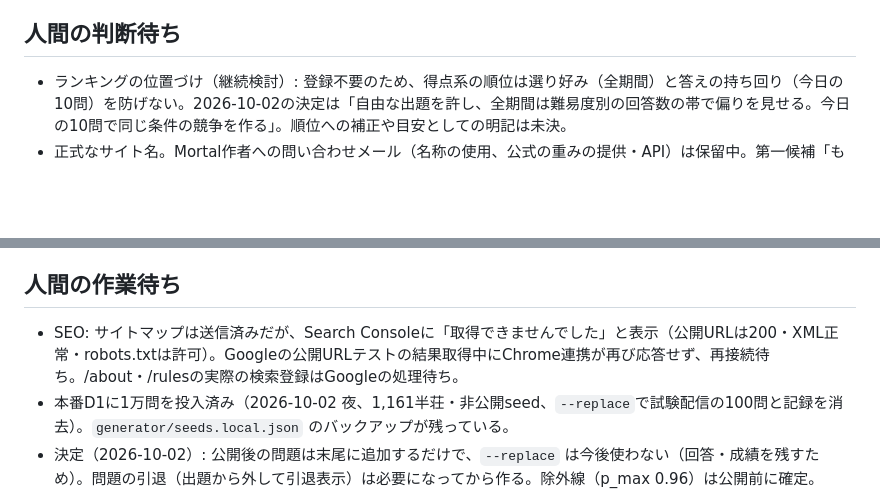
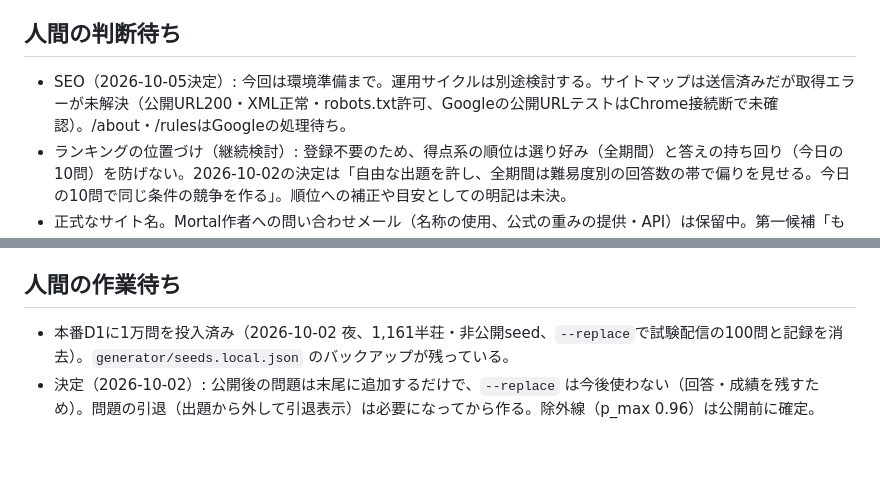
Before and after one commit to nikaiai2025/mortal-jan, a Markdown page: プロジェクト状況.md, 2 parts joined by grey strips. Rendered like a GitHub page; blank space fills up the shorter version.

Commit message:
SEOは環境準備までとし運用サイクルを別途検討する方針を記録

```diff
--- a/プロジェクト状況.md
+++ b/プロジェクト状況.md
@@ -19,6 +19,7 @@
 - 決定: 得点`100 × p / p_max`、T=1.0。Workers無料プラン。共有画像は結果を含めるときに回答と最善手を載せる（「AIの答えはおかしくないか」という議論を誘うため。2026-10-02に方針転換）。共有画像の採点は盤面を隠さない小さな1行（2026-10-03。画面の採点は大きいまま）。3D表示は後回し（着手時はRoboMajangの俯瞰を移植）。リポジトリは公開のまま。1日の出題上限1,000問（割当の行で数える）。花丸は同じペン（色・太さ共通）で、描くたびに左右のブレを変える。
 
 ## 人間の判断待ち
+- SEO（2026-10-05決定）: 今回は環境準備まで。運用サイクルは別途検討する。サイトマップは送信済みだが取得エラーが未解決（公開URL200・XML正常・robots.txt許可、Googleの公開URLテストはChrome接続断で未確認）。/about・/rulesはGoogleの処理待ち。
 - ランキングの位置づけ（継続検討）: 登録不要のため、得点系の順位は選り好み（全期間）と答えの持ち回り（今日の10問）を防げない。2026-10-02の決定は「自由な出題を許し、全期間は難易度別の回答数の帯で偏りを見せる。今日の10問で同じ条件の競争を作る」。順位への補正や目安としての明記は未決。
 - 正式なサイト名。Mortal作者への問い合わせメール（名称の使用、公式の重みの提供・API）は保留中。第一候補「もーたる先生の麻雀教室」（J-PlatPatで「もーたる」「モータル先生」「麻雀教室」を含む登録なし）。「AI麻雀」は他社の登録商標（登録4338052）のため不可。
 - 有料化する場合: 公開は有料機能の評価サーバー（mjai形式の出来事の列→評価値）だけにする案。有料化には特商法の表示・利用規約・プライバシーポリシーが要る。
@@ -33,7 +34,6 @@
 - 検証を行うか: (1) 画像で分かる情報だけで評価したときの最善手のずれ（自己対局で測れる） (2) 公式4.1系との一致率（mjai.ekyu.moeへ公開seedの牌譜を手作業で送る。作者へ事前相談）。
 
 ## 人間の作業待ち
-- SEO: サイトマップは送信済みだが、Search Consoleに「取得できませんでした」と表示（公開URLは200・XML正常・robots.txtは許可）。Googleの公開URLテストの結果取得中にChrome連携が再び応答せず、再接続待ち。/about・/rulesの実際の検索登録はGoogleの処理待ち。
 - 本番D1に1万問を投入済み（2026-10-02 夜、1,161半荘・非公開seed、`--replace`で試験配信の100問と記録を消去）。`generator/seeds.local.json` のバックアップが残っている。
 - 決定（2026-10-02）: 公開後の問題は末尾に追加するだけで、`--replace` は今後使わない（回答・成績を残すため）。問題の引退（出題から外して引退表示）は必要になってから作る。除外線（p_max 0.96）は公開前に確定。
 
```
